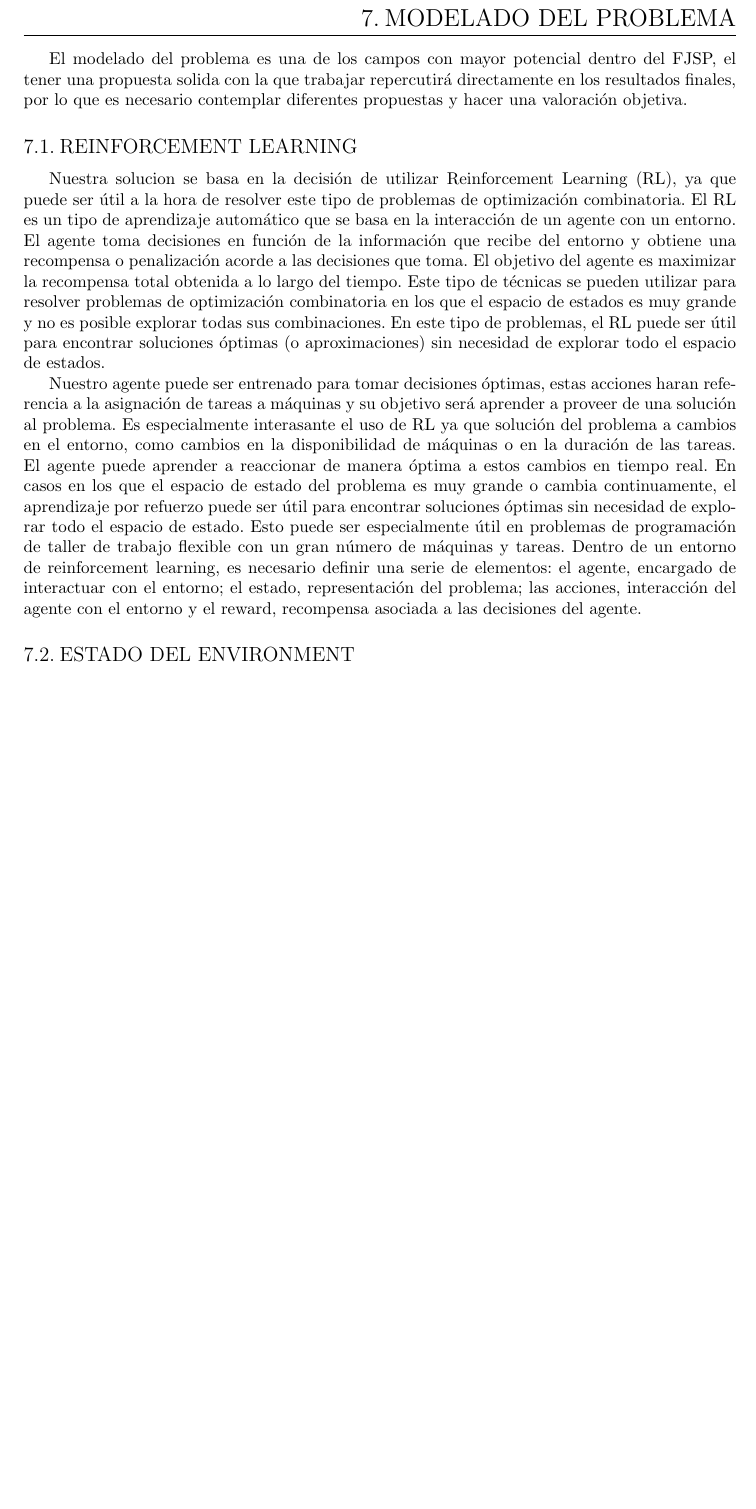
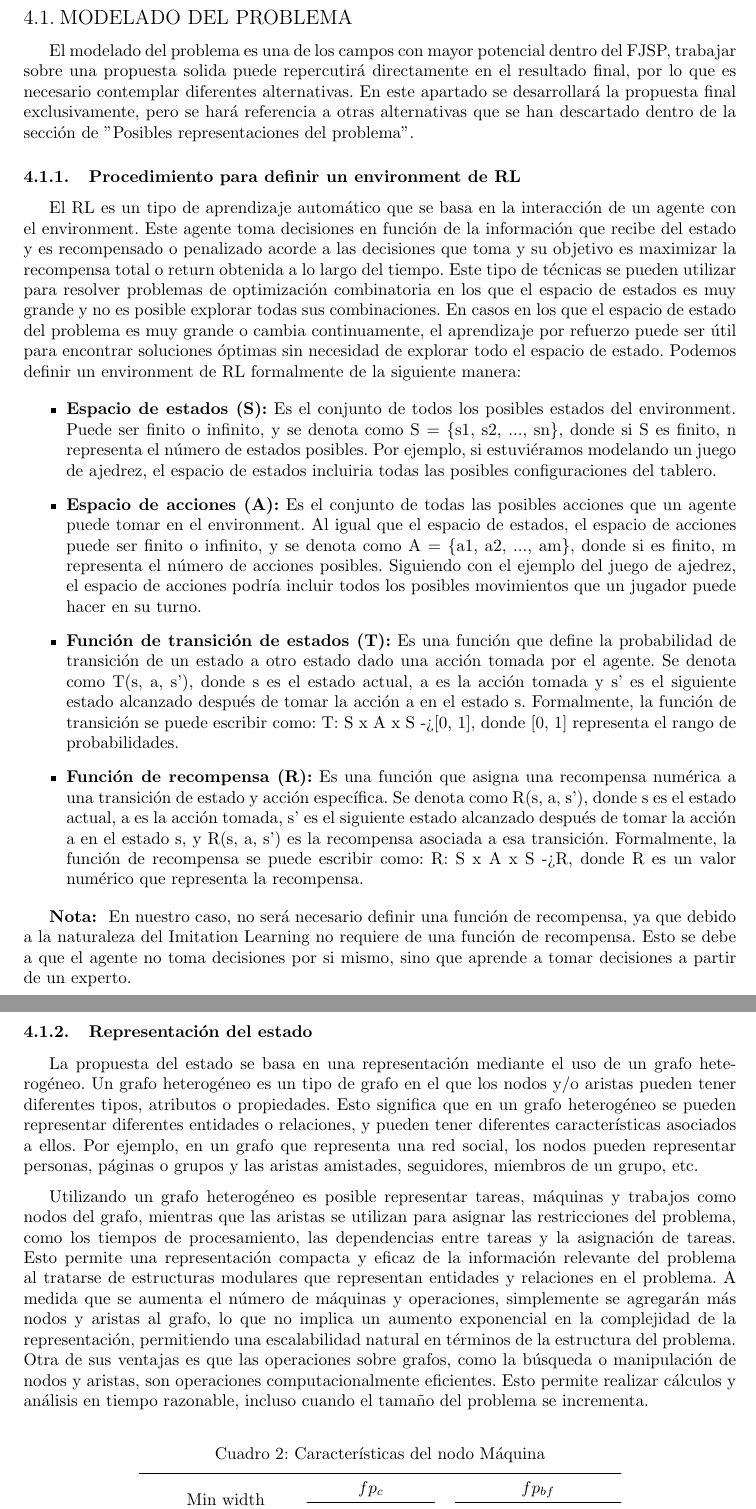
Before and after one commit to Betagmr/UD-TFG, a LaTeX document (main.tex, which reads pages/environment.tex, pages/methodology/environment.tex): part of page 22 of 23 before the commit and two parts of pages 17 and 18 of 25 after it, the two joined at a grey line, cut so that both start at the same text, the shorter picture padded with empty space. Compiled offline with pdfLaTeX.

Commit message:
ADD: state

```diff
--- a/main.tex
+++ b/main.tex
@@ -20,6 +20,8 @@
 \usepackage[all]{hypcap}
 \usepackage{csquotes}
 \usepackage{pdfpages}
+\usepackage{booktabs,multirow}
+\setlength{\belowcaptionskip}{5pt}
 
 
 %%%%%%%%%%%%%%%%%%%%%%%%%% Page Setting %%%%%%%%%%%%%%%%%%%%%%%%%%%%%%%%%%%%%%%
@@ -67,6 +69,10 @@
 \setlength{\cftmyequationsnumwidth}{2.3em}
 \setlength{\cftmyequationsindent}{1.5em}
 
+\titleformat{\paragraph}
+{\normalfont\normalsize\bfseries}{\theparagraph}{1em}{}
+\titlespacing*{\paragraph}
+{0pt}{3.25ex plus 1ex minus .2ex}{1.5ex plus .2ex}
 
 %%%%%%%%%%%%%%%%%%%%%%%%%%%%%%% Document %%%%%%%%%%%%%%%%%%%%%%%%%%%%%%%%%%%%%
 \begin{document}
--- a/pages/environment.tex
+++ /dev/null
@@ -1,28 +0,0 @@
-\section{Modelado del problema}
-El modelado del problema es una de los campos con mayor potencial dentro del FJSP, el tener una propuesta
-solida con la que trabajar repercutirá directamente en los resultados finales, por lo que es necesario
-contemplar diferentes propuestas y hacer una valoración objetiva.
-
-\subsection{Reinforcement Learning}
-Nuestra solucion se basa en la decisión de utilizar Reinforcement Learning (RL), ya que puede ser útil a la hora
-de resolver este tipo de problemas de optimización combinatoria. El RL es un tipo de aprendizaje automático que
-se basa en la interacción de un agente con un entorno. El agente toma decisiones en función de la información
-que recibe del entorno y obtiene una recompensa o penalización acorde a las decisiones que toma. El objetivo
-del agente es maximizar la recompensa total obtenida a lo largo del tiempo. Este tipo de técnicas se pueden
-utilizar para resolver problemas de optimización combinatoria en los que el espacio de estados es muy grande
-y no es posible explorar todas sus combinaciones. En este tipo de problemas, el RL puede ser útil para encontrar
-soluciones óptimas (o aproximaciones) sin necesidad de explorar todo el espacio de estados.
-
-Nuestro agente puede ser entrenado para tomar decisiones óptimas, estas acciones haran referencia a la
-asignación de tareas a máquinas y su objetivo será aprender a proveer de una solución al problema.
-Es especialmente interasante el uso de RL ya que solución del problema a cambios en el entorno, como cambios en la disponibilidad
-de máquinas o en la duración de las tareas. El agente puede aprender a reaccionar de manera óptima a estos
-cambios en tiempo real. En casos en los que el espacio de estado del problema es muy grande o cambia continuamente,
-el aprendizaje por refuerzo puede ser útil para encontrar soluciones óptimas sin necesidad de
-explorar todo el espacio de estado. Esto puede ser especialmente útil en problemas de programación de taller de trabajo
-flexible con un gran número de máquinas y tareas. Dentro de un entorno de reinforcement learning, es necesario definir
-una serie de elementos: el agente, encargado de interactuar con el entorno; el estado, representación del problema;
-las acciones, interacción del agente con el entorno y el reward, recompensa asociada a las decisiones del agente.
-
-
-\subsection{Estado del environment}
--- /dev/null
+++ b/pages/methodology/environment.tex
@@ -0,0 +1,81 @@
+\subsection{Modelado del problema}
+El modelado del problema es una de los campos con mayor potencial dentro del FJSP, trabajar sobre una
+propuesta solida puede repercutirá directamente en el resultado final, por lo que es necesario
+contemplar diferentes alternativas. En este apartado se desarrollará la propuesta final exclusivamente,
+pero se hará referencia a otras alternativas que se han descartado dentro de la sección de "Posibles
+representaciones del problema".
+
+\subsubsection{Procedimiento para definir un environment de RL}
+El RL es un tipo de aprendizaje automático que se basa en la interacción de un agente con el environment.
+Este agente toma decisiones en función de la información que recibe del estado y es recompensado
+o penalizado acorde a las decisiones que toma y su objetivo es maximizar la recompensa total o return
+obtenida a lo largo del tiempo. Este tipo de técnicas se pueden utilizar para resolver problemas de optimización
+combinatoria en los que el espacio de estados es muy grande y no es posible explorar todas sus combinaciones.
+En casos en los que el espacio de estado del problema es muy grande o cambia continuamente,
+el aprendizaje por refuerzo puede ser útil para encontrar soluciones óptimas sin necesidad de
+explorar todo el espacio de estado. Podemos definir un environment de RL formalmente de la siguiente manera:
+
+\begin{itemize}
+    \item \textbf{Espacio de estados (S):} Es el conjunto de todos los posibles estados del environment.
+    Puede ser finito o infinito, y se denota como S = \{s1, s2, ..., sn\}, donde si S es finito, n representa
+    el número de estados posibles. Por ejemplo, si estuviéramos modelando un juego de ajedrez, el espacio
+    de estados incluiria todas las posibles configuraciones del tablero.
+
+    \item \textbf{Espacio de acciones (A):} Es el conjunto de todas las posibles acciones que un agente
+    puede tomar en el environment. Al igual que el espacio de estados, el espacio de acciones puede ser finito
+    o infinito, y se denota como A = \{a1, a2, ..., am\}, donde si es finito, m representa el número de
+    acciones posibles. Siguiendo con el ejemplo del juego de ajedrez, el espacio de acciones podría incluir
+    todos los posibles movimientos que un jugador puede hacer en su turno.
+
+    \item \textbf{Función de transición de estados (T):} Es una función que define la probabilidad de transición
+    de un estado a otro estado dado una acción tomada por el agente. Se denota como T(s, a, s'), donde s es el
+    estado actual, a es la acción tomada y s' es el siguiente estado alcanzado después de tomar la acción a en
+    el estado s. Formalmente, la función de transición se puede escribir como: T: S x A x S -> [0, 1], donde
+    [0, 1] representa el rango de probabilidades.
+
+    \item \textbf{Función de recompensa (R):} Es una función que asigna una recompensa numérica a una transición
+    de estado y acción específica. Se denota como R(s, a, s'), donde s es el estado actual, a es la acción tomada,
+    s' es el siguiente estado alcanzado después de tomar la acción a en el estado s, y R(s, a, s') es
+    la recompensa asociada a esa transición. Formalmente, la función de recompensa se puede escribir
+    como: R: S x A x S -> R, donde R es un valor numérico que representa la recompensa.
+
+\end{itemize}
+
+\textbf{Nota: } En nuestro caso, no será necesario definir una función de recompensa, ya que debido a la
+naturaleza del Imitation Learning no requiere de una función de recompensa. Esto se debe a que el agente
+no toma decisiones por si mismo, sino que aprende a tomar decisiones a partir de un experto.
+
+\subsubsection{Representación del estado}
+La propuesta del estado se basa en una representación mediante el uso de un grafo heterogéneo. Un grafo
+heterogéneo es un tipo de grafo en el que los nodos y/o aristas pueden tener diferentes tipos, atributos
+o propiedades. Esto significa que en un grafo heterogéneo se pueden representar diferentes entidades
+o relaciones, y pueden tener diferentes características asociados a ellos. Por ejemplo, en un grafo
+que representa una red social, los nodos pueden representar personas, páginas o grupos y
+las aristas amistades, seguidores, miembros de un grupo, etc.\medskip
+
+Utilizando un grafo heterogéneo es posible representar tareas, máquinas y trabajos como nodos del grafo,
+mientras que las aristas se utilizan para asignar las restricciones del problema, como los tiempos de
+procesamiento, las dependencias entre tareas y la asignación de tareas. Esto permite una representación
+compacta y eficaz de la información relevante del problema al tratarse de estructuras modulares que
+representan entidades y relaciones en el problema. A medida que se aumenta el número de máquinas y
+operaciones, simplemente se agregarán más nodos y aristas al grafo, lo que no implica un aumento exponencial
+en la complejidad de la representación, permitiendo una escalabilidad natural en términos de la estructura
+del problema. Otra de sus ventajas es que las operaciones sobre grafos, como la búsqueda o manipulación de
+nodos y aristas, son operaciones computacionalmente eficientes. Esto permite realizar cálculos y
+análisis en tiempo razonable, incluso cuando el tamaño del problema se incrementa.
+
+\begin{table}[ht]
+    \caption{Características del nodo Máquina}
+    \centering
+
+    \begin{tabular}{cccccc} %
+    \toprule
+
+    \multirow{2}{*}{
+    \parbox[c]{.2\linewidth}{\centering Min width}}
+      & \multicolumn{2}{c}{$fp_{c}$} &&
+    \multicolumn{2}{c}{$fp_{bf}$} \\
+    \cmidrule{2-3} \cmidrule{5-6}
+
+     & {\centering theory} & {exp.} && {theory} & {exp.}  \\
+    \midrule
@@ -0,0 +88 @@
+    \end{tabular}
```
Also changed, not shown: pages/methodology/index.tex (added, +5 -0 lines), pages/methodology/intro.tex (added, +42 -0 lines), img/rl.jpg (added), main.tex (2 more changed lines), pages/environment.tex (8 more changed lines), pages/methodology/environment.tex (30 more changed lines).
